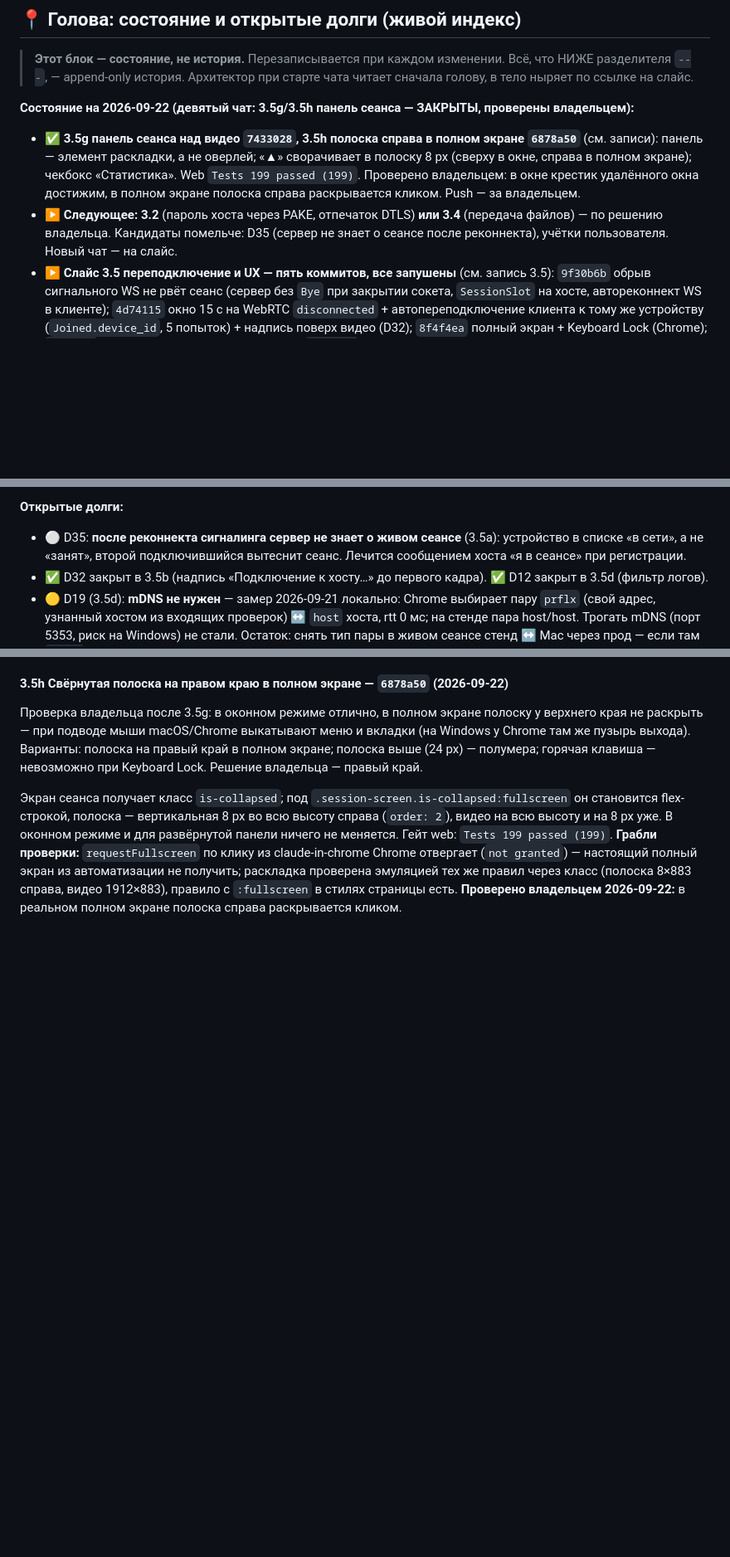
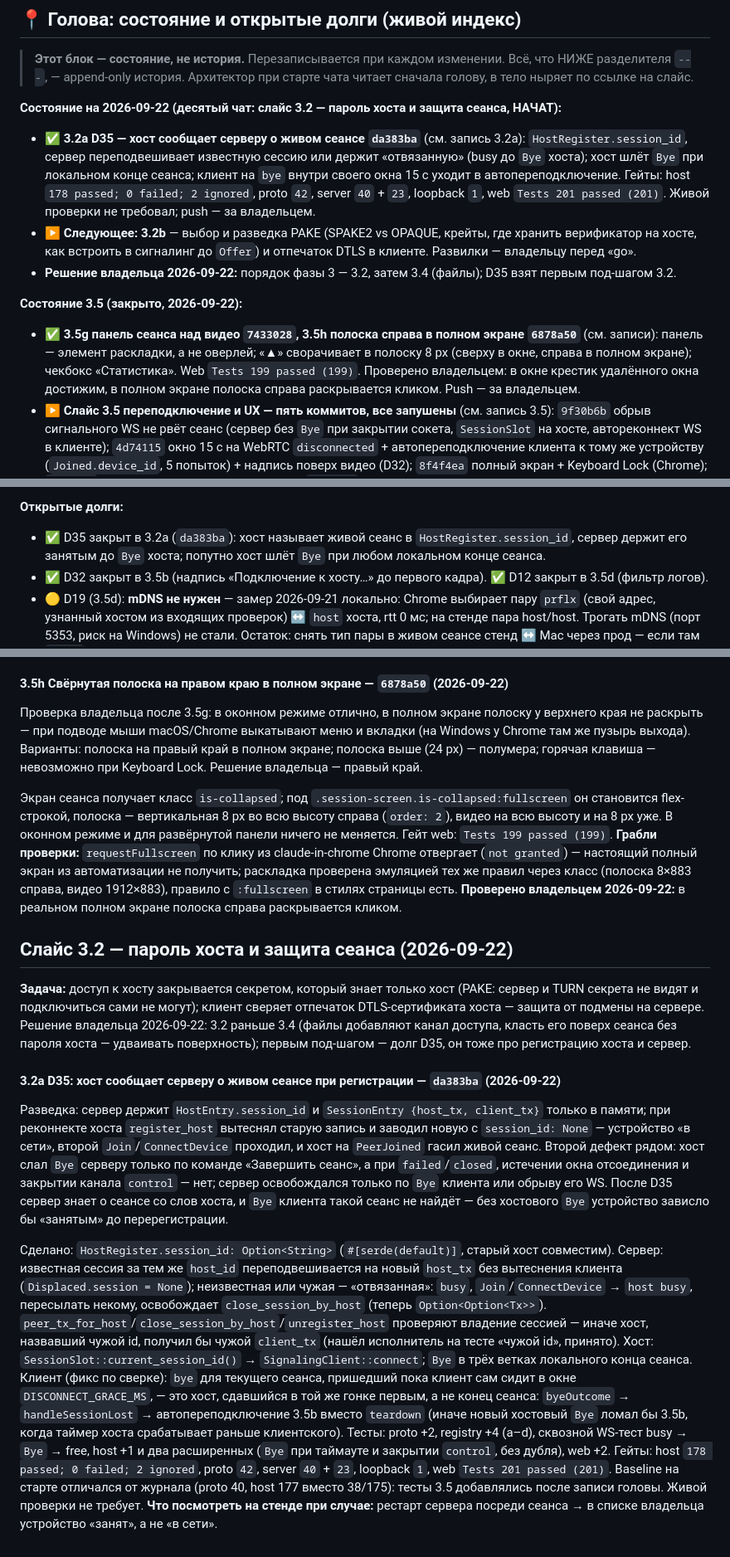
Before and after one commit to 1ax/rcdesk, a Markdown page: SLICES_LOG.md, 3 parts joined by grey strips. Shown at 83% size. Rendered like a GitHub page; blank space fills up the shorter version.

Commit message:
docs: записать под-шаг 3.2a — хост сообщает серверу о живом сеансе
Co-Authored-By: Claude Fable 5.1 <noreply@anthropic.com>
Claude-Session: https://claude.ai/code/session_01Nirhs5WgBYM3TzAFKXosyp

```diff
--- a/SLICES_LOG.md
+++ b/SLICES_LOG.md
@@ -11,14 +11,21 @@
 > Всё, что НИЖЕ разделителя `---`, — append-only история. Архитектор при старте
 > чата читает сначала голову, в тело ныряет по ссылке на слайс.
 
-**Состояние на 2026-09-22 (девятый чат: 3.5g/3.5h панель сеанса — ЗАКРЫТЫ, проверены владельцем):**
+**Состояние на 2026-09-22 (десятый чат: слайс 3.2 — пароль хоста и защита сеанса, НАЧАТ):**
+- ✅ **3.2a D35 — хост сообщает серверу о живом сеансе `da383ba`** (см. запись 3.2a): `HostRegister.session_id`,
+  сервер переподвешивает известную сессию или держит «отвязанную» (busy до `Bye` хоста); хост шлёт `Bye` при
+  локальном конце сеанса; клиент на `bye` внутри своего окна 15 с уходит в автопереподключение. Гейты: host
+  `178 passed; 0 failed; 2 ignored`, proto `42`, server `40` + `23`, loopback `1`, web `Tests 201 passed (201)`.
+  Живой проверки не требовал; push — за владельцем.
+- ▶️ **Следующее: 3.2b** — выбор и разведка PAKE (SPAKE2 vs OPAQUE, крейты, где хранить верификатор на хосте,
+  как встроить в сигналинг до `Offer`) и отпечаток DTLS в клиенте. Развилки — владельцу перед «go».
+- **Решение владельца 2026-09-22:** порядок фазы 3 — 3.2, затем 3.4 (файлы); D35 взят первым под-шагом 3.2.
+
+**Состояние 3.5 (закрыто, 2026-09-22):**
 - ✅ **3.5g панель сеанса над видео `7433028`, 3.5h полоска справа в полном экране `6878a50`** (см. записи):
   панель — элемент раскладки, а не оверлей; «▲» сворачивает в полоску 8 px (сверху в окне, справа в полном
   экране); чекбокс «Статистика». Web `Tests 199 passed (199)`. Проверено владельцем: в окне крестик
   удалённого окна достижим, в полном экране полоска справа раскрывается кликом. Push — за владельцем.
-- ▶️ **Следующее: 3.2** (пароль хоста через PAKE, отпечаток DTLS) **или 3.4** (передача файлов)
-  — по решению владельца. Кандидаты помельче: D35 (сервер не знает о сеансе после реконнекта), учётки пользователя.
-  Новый чат — на слайс.
 - ▶️ **Слайс 3.5 переподключение и UX — пять коммитов, все запушены** (см. запись 3.5): `9f30b6b` обрыв
   сигнального WS не рвёт сеанс (сервер без `Bye` при закрытии сокета, `SessionSlot` на хосте, автореконнект WS
   в клиенте); `4d74115` окно 15 с на WebRTC `disconnected` + автопереподключение клиента к тому же устройству
@@ -146,8 +152,8 @@
 - ✅ TLS 1.3 на nginx включён (2026-09-13, `/etc/nginx/conf.d/ssl.conf`, файл не принадлежит пакету).
 
 **Открытые долги:**
-- ⚪ D35: **после реконнекта сигналинга сервер не знает о живом сеансе** (3.5a): устройство в списке «в сети»,
-  а не «занят», второй подключившийся вытеснит сеанс. Лечится сообщением хоста «я в сеансе» при регистрации.
+- ✅ D35 закрыт в 3.2a (`da383ba`): хост называет живой сеанс в `HostRegister.session_id`, сервер держит его
+  занятым до `Bye` хоста; попутно хост шлёт `Bye` при любом локальном конце сеанса.
 - ✅ D32 закрыт в 3.5b (надпись «Подключение к хосту…» до первого кадра). ✅ D12 закрыт в 3.5d (фильтр логов).
 - 🟡 D19 (3.5d): **mDNS не нужен** — замер 2026-09-21 локально: Chrome выбирает пару `prflx` (свой адрес,
   узнанный хостом из входящих проверок) ↔ `host` хоста, rtt 0 мс; на стенде пара host/host. Трогать mDNS
@@ -1175,3 +1181,38 @@ flex-строкой, полоска — вертикальная 8 px во вс
 настоящий полный экран из автоматизации не получить; раскладка проверена эмуляцией тех же правил через
 класс (полоска 8×883 справа, видео 1912×883), правило с `:fullscreen` в стилях страницы есть.
 **Проверено владельцем 2026-09-22:** в реальном полном экране полоска справа раскрывается кликом.
+
+## Слайс 3.2 — пароль хоста и защита сеанса (2026-09-22)
+
+**Задача:** доступ к хосту закрывается секретом, который знает только хост (PAKE: сервер и TURN секрета
+не видят и подключиться сами не могут); клиент сверяет отпечаток DTLS-сертификата хоста — защита от
+подмены на сервере. Решение владельца 2026-09-22: 3.2 раньше 3.4 (файлы добавляют канал доступа, класть
+его поверх сеанса без пароля хоста — удваивать поверхность); первым под-шагом — долг D35, он тоже про
+регистрацию хоста и сервер.
+
+#### 3.2a D35: хост сообщает серверу о живом сеансе при регистрации — `da383ba` (2026-09-22)
+
+Разведка: сервер держит `HostEntry.session_id` и `SessionEntry {host_tx, client_tx}` только в памяти; при
+реконнекте хоста `register_host` вытеснял старую запись и заводил новую с `session_id: None` — устройство
+«в сети», второй `Join`/`ConnectDevice` проходил, и хост на `PeerJoined` гасил живой сеанс. Второй дефект
+рядом: хост слал `Bye` серверу только по команде «Завершить сеанс», а при `failed`/`closed`, истечении окна
+отсоединения и закрытии канала `control` — нет; сервер освобождался только по `Bye` клиента или обрыву его
+WS. После D35 сервер знает о сеансе со слов хоста, и `Bye` клиента такой сеанс не найдёт — без хостового
+`Bye` устройство зависло бы «занятым» до перерегистрации.
+
+Сделано: `HostRegister.session_id: Option<String>` (`#[serde(default)]`, старый хост совместим). Сервер:
+известная сессия за тем же `host_id` переподвешивается на новый `host_tx` без вытеснения клиента
+(`Displaced.session = None`); неизвестная или чужая — «отвязанная»: `busy`, `Join`/`ConnectDevice` →
+`host busy`, пересылать некому, освобождает `close_session_by_host` (теперь `Option<Option<Tx>>`).
+`peer_tx_for_host`/`close_session_by_host`/`unregister_host` проверяют владение сессией — иначе хост,
+назвавший чужой id, получил бы чужой `client_tx` (нашёл исполнитель на тесте «чужой id», принято).
+Хост: `SessionSlot::current_session_id()` → `SignalingClient::connect`; `Bye` в трёх ветках локального
+конца сеанса. Клиент (фикс по сверке): `bye` для текущего сеанса, пришедший пока клиент сам сидит в окне
+`DISCONNECT_GRACE_MS`, — это хост, сдавшийся в той же гонке первым, а не конец сеанса: `byeOutcome` →
+`handleSessionLost` → автопереподключение 3.5b вместо `teardown` (иначе новый хостовый `Bye` ломал бы 3.5b,
+когда таймер хоста срабатывает раньше клиентского). Тесты: proto +2, registry +4 (a–d), сквозной WS-тест
+busy → `Bye` → free, host +1 и два расширенных (`Bye` при таймауте и закрытии `control`, без дубля),
+web +2. Гейты: host `178 passed; 0 failed; 2 ignored`, proto `42`, server `40` + `23`, loopback `1`,
+web `Tests 201 passed (201)`. Baseline на старте отличался от журнала (proto 40, host 177 вместо 38/175):
+тесты 3.5 добавлялись после записи головы. Живой проверки не требует. **Что посмотреть на стенде при
+случае:** рестарт сервера посреди сеанса → в списке владельца устройство «занят», а не «в сети».
```
Also changed, not shown: other parts of SLICES_LOG.md (+1 -2 lines), ARCHITECTURE.md (+4 -2 lines).
